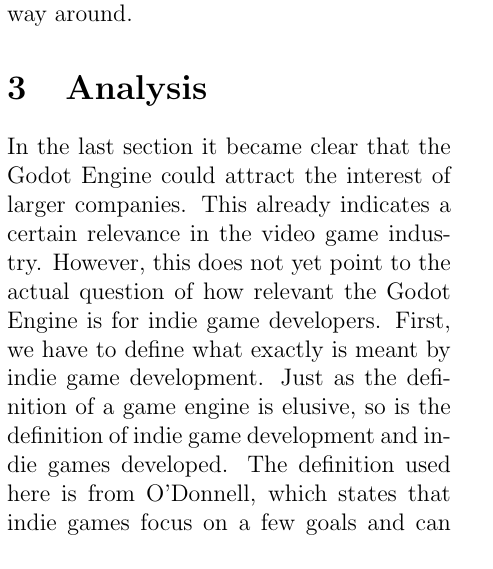
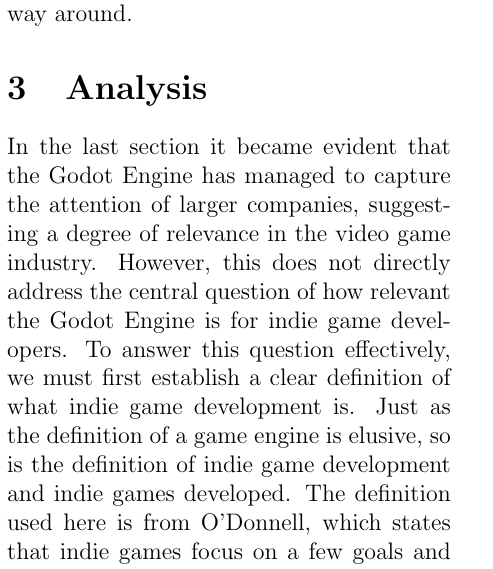
Before and after one commit to Morphclue/godot-seminar, a LaTeX document (main.tex, which reads sections/analysis.tex): part of one column of page 2 of 8, cut so that both start at the same text. Compiled offline with pdfLaTeX.

Commit message:
refactor: intro analysis

```diff
--- a/sections/analysis.tex
+++ b/sections/analysis.tex
@@ -1,8 +1,7 @@
 \section{Analysis}
-In the last section it became clear that the Godot Engine could attract the interest of larger companies.
-This already indicates a certain relevance in the video game industry.
-However, this does not yet point to the actual question of how relevant the Godot Engine is for indie game developers.
-First, we have to define what exactly is meant by indie game development.
+In the last section it became evident that the Godot Engine has managed to capture the attention of larger companies, suggesting a degree of relevance in the video game industry.
+However, this does not directly address the central question of how relevant the Godot Engine is for indie game developers.
+To answer this question effectively, we must first establish a clear definition of what indie game development is.
 Just as the definition of a game engine is elusive, so is the definition of indie game development and indie games developed.
 The definition used here is from O'Donnell, which states that indie games focus on a few goals and can be developed on a smaller scale in terms of manpower\cite{indie-definition}.
 An indie game development team is not financially supported by a larger company.
```
